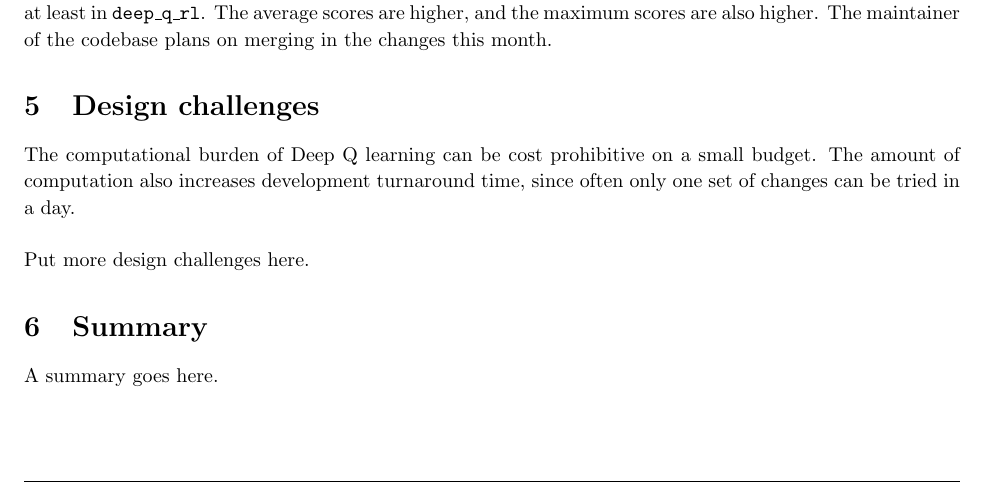
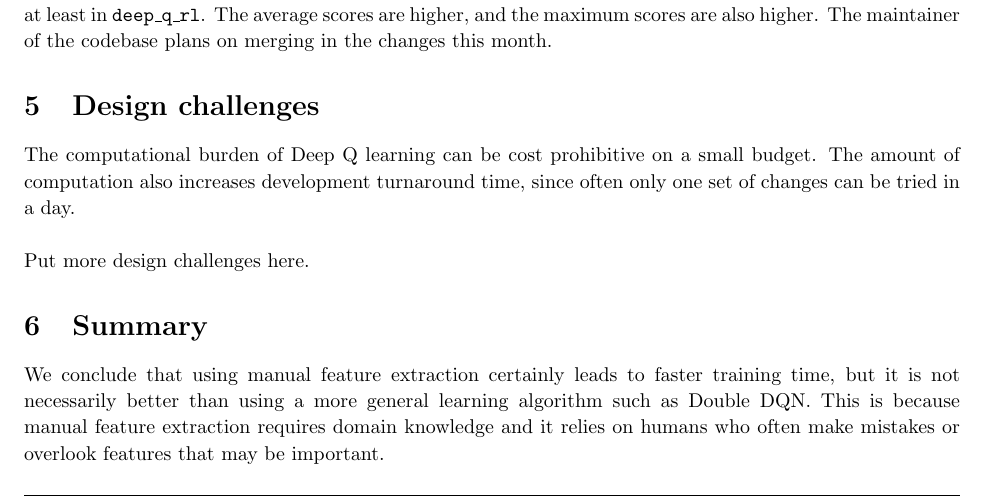
Before and after one commit to corywalker/breakout_rl, a LaTeX problem sheet (report/assignment.tex): part of page 9 of 10, cut so that both start at the same text. Compiled offline with pdfLaTeX.

Commit message:
More changes.

```diff
--- a/report/assignment.tex
+++ b/report/assignment.tex
@@ -236,7 +236,7 @@ The computational burden of Deep Q learning can be cost prohibitive on a small b
 Put more design challenges here.
 
 \section{Summary}
-A summary goes here.
+We conclude that using manual feature extraction certainly leads to faster training time, but it is not necessarily better than using a more general learning algorithm such as Double DQN. This is because manual feature extraction requires domain knowledge and it relies on humans who often make mistakes or overlook features that may be important.
 
 
 \begin{thebibliography}{1}
```
